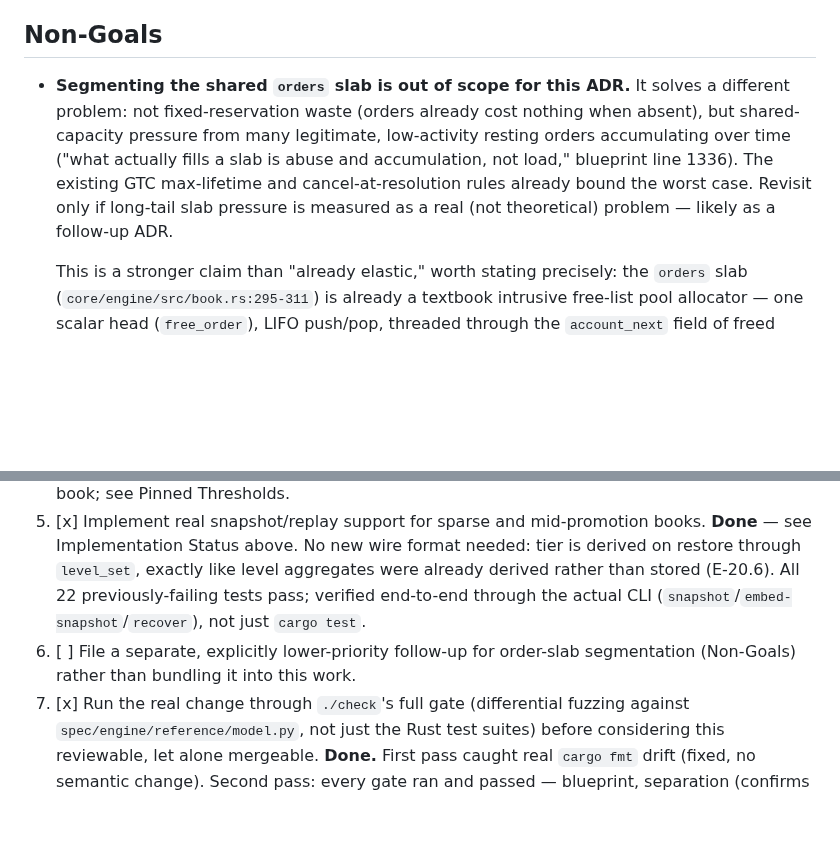
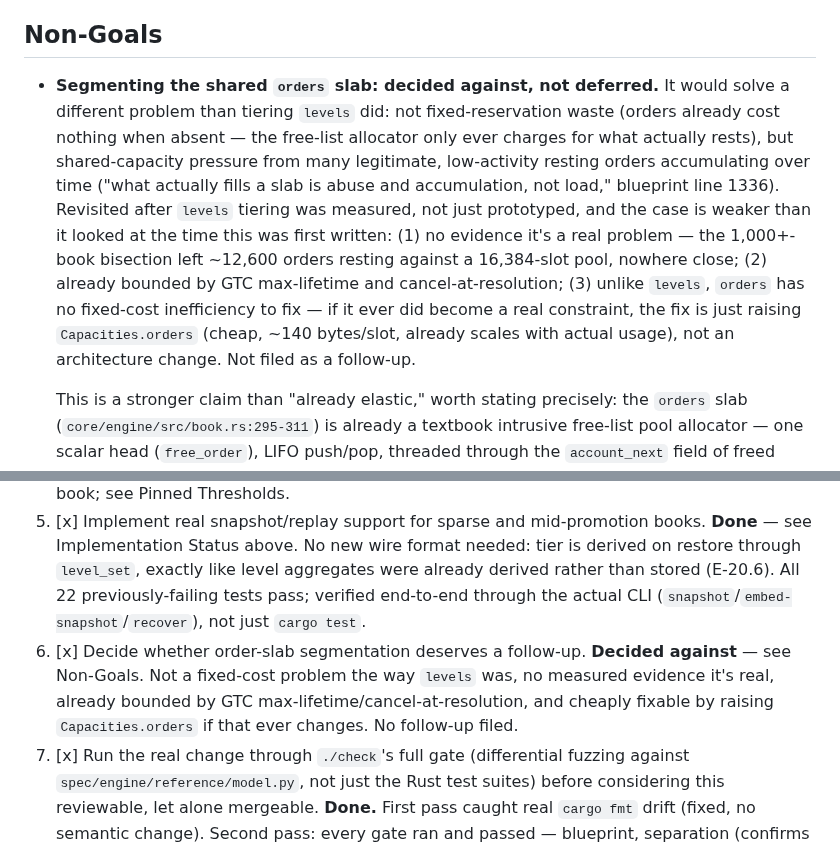
Before and after one commit to betprophet1/hafnium-POC, a Markdown page: docs/adr/0001-tiered-book-level-representation.md, 2 parts joined by grey strips. GitHub-like rendering; blank space fills up the shorter version.

Commit message:
Decide against order-slab segmentation rather than deferring it
Revisited now that levels tiering is measured, not just prototyped,
and the case is weaker than it looked when first written: orders
already cost nothing when absent (no fixed-cost inefficiency to fix,
unlike levels), the 1,000+-book bisection left usage nowhere near
capacity, existing GTC max-lifetime/cancel-at-resolution already
bound the worst case, and the cheap fix if this ever changes is just
raising Capacities.orders, not an architecture change. No follow-up
filed.

Co-Authored-By: Claude Sonnet 5 <noreply@anthropic.com>

```diff
--- a/docs/adr/0001-tiered-book-level-representation.md
+++ b/docs/adr/0001-tiered-book-level-representation.md
@@ -47,7 +47,7 @@ Introduce a **per-book tiered representation for the `levels`/`level_bits` struc
 
 ## Non-Goals
 
-- **Segmenting the shared `orders` slab is out of scope for this ADR.** It solves a different problem: not fixed-reservation waste (orders already cost nothing when absent), but shared-capacity pressure from many legitimate, low-activity resting orders accumulating over time ("what actually fills a slab is abuse and accumulation, not load," blueprint line 1336). The existing GTC max-lifetime and cancel-at-resolution rules already bound the worst case. Revisit only if long-tail slab pressure is measured as a real (not theoretical) problem — likely as a follow-up ADR.
+- **Segmenting the shared `orders` slab: decided against, not deferred.** It would solve a different problem than tiering `levels` did: not fixed-reservation waste (orders already cost nothing when absent — the free-list allocator only ever charges for what actually rests), but shared-capacity pressure from many legitimate, low-activity resting orders accumulating over time ("what actually fills a slab is abuse and accumulation, not load," blueprint line 1336). Revisited after `levels` tiering was measured, not just prototyped, and the case is weaker than it looked at the time this was first written: (1) no evidence it's a real problem — the 1,000+-book bisection left ~12,600 orders resting against a 16,384-slot pool, nowhere close; (2) already bounded by GTC max-lifetime and cancel-at-resolution; (3) unlike `levels`, `orders` has no fixed-cost inefficiency to fix — if it ever did become a real constraint, the fix is just raising `Capacities.orders` (cheap, ~140 bytes/slot, already scales with actual usage), not an architecture change. Not filed as a follow-up.
 
   This is a stronger claim than "already elastic," worth stating precisely: the `orders` slab (`core/engine/src/book.rs:295-311`) is already a textbook intrusive free-list pool allocator — one scalar head (`free_order`), LIFO push/pop, threaded through the `account_next` field of freed slots themselves (no separate free-list storage), O(1) alloc and free, zero runtime allocation. A freed slot anywhere in the flat array is immediately reusable by any book, any account, any tick — there is no fragmentation mode where a hole becomes unusable, so there is nothing here for a tiering scheme to fix.
 
@@ -181,5 +181,5 @@ Since then, run against `./check`'s full gate too, including differential fuzzin
 3. [x] Add an `overflow` field to `Capacities` (`core/engine/src/state.rs`) and choose default sizes for `small`/`launch`/`scale`; re-run today's `venue-sim workload` bisection against a prototype to measure the new book-count ceiling for the same 99-tick workload. **Done, and wired into the real engine, not just a prototype** — see Implementation Status above. Measured ceiling: 1,024 books (up from 661), now bound by `instruments`, not `levels`.
 4. [x] Decide the promotion policy from the open question in Consequences ("instant-to-dense" vs. "grow-within-sparse"). **Done, resolved as "grow-within-sparse"** — promotion triggers only once `occupied_ticks` would exceed `PROMOTE_ABOVE`, not on the first touch of a dormant book; see Pinned Thresholds.
 5. [x] Implement real snapshot/replay support for sparse and mid-promotion books. **Done** — see Implementation Status above. No new wire format needed: tier is derived on restore through `level_set`, exactly like level aggregates were already derived rather than stored (E-20.6). All 22 previously-failing tests pass; verified end-to-end through the actual CLI (`snapshot`/`embed-snapshot`/`recover`), not just `cargo test`.
-6. [ ] File a separate, explicitly lower-priority follow-up for order-slab segmentation (Non-Goals) rather than bundling it into this work.
+6. [x] Decide whether order-slab segmentation deserves a follow-up. **Decided against** — see Non-Goals. Not a fixed-cost problem the way `levels` was, no measured evidence it's real, already bounded by GTC max-lifetime/cancel-at-resolution, and cheaply fixable by raising `Capacities.orders` if that ever changes. No follow-up filed.
 7. [x] Run the real change through `./check`'s full gate (differential fuzzing against `spec/engine/reference/model.py`, not just the Rust test suites) before considering this reviewable, let alone mergeable. **Done.** First pass caught real `cargo fmt` drift (fixed, no semantic change). Second pass: every gate ran and passed — blueprint, separation (confirms no commit here ever touches `core/engine/` and `spec/`/`interfaces/sbe/` together), the Python reference model (28 scenarios + 20-seed fuzz), `cargo clippy -D warnings` across the whole handwritten workspace including `--features dry-run-oracle`, `cargo test --workspace` (every crate, not just the ones touched directly — `venue-gateway`/`venue-parlays`/`venue-treasury`/`venue-identity`/`venue-observer`/`venue-store` all still pass), and — the one this Action Item was actually about — **the Rust engine against 28 normative scenarios plus 10 differential fuzz vectors with the dry-run oracle enabled, 38/38 pass**. The oracle answers every fill check twice (a live pass and a dry-run pass) and fails on any disagreement, which is exactly the path this ADR's new `Undo` variants and rollback logic sit on. Golden replay (`venue-node`, WP-8) also confirmed byte-identical across two fresh replays. Retail app and FIX adapter steps skipped (no `node_modules`/Java toolchain in this environment) — unrelated to this change.
```
